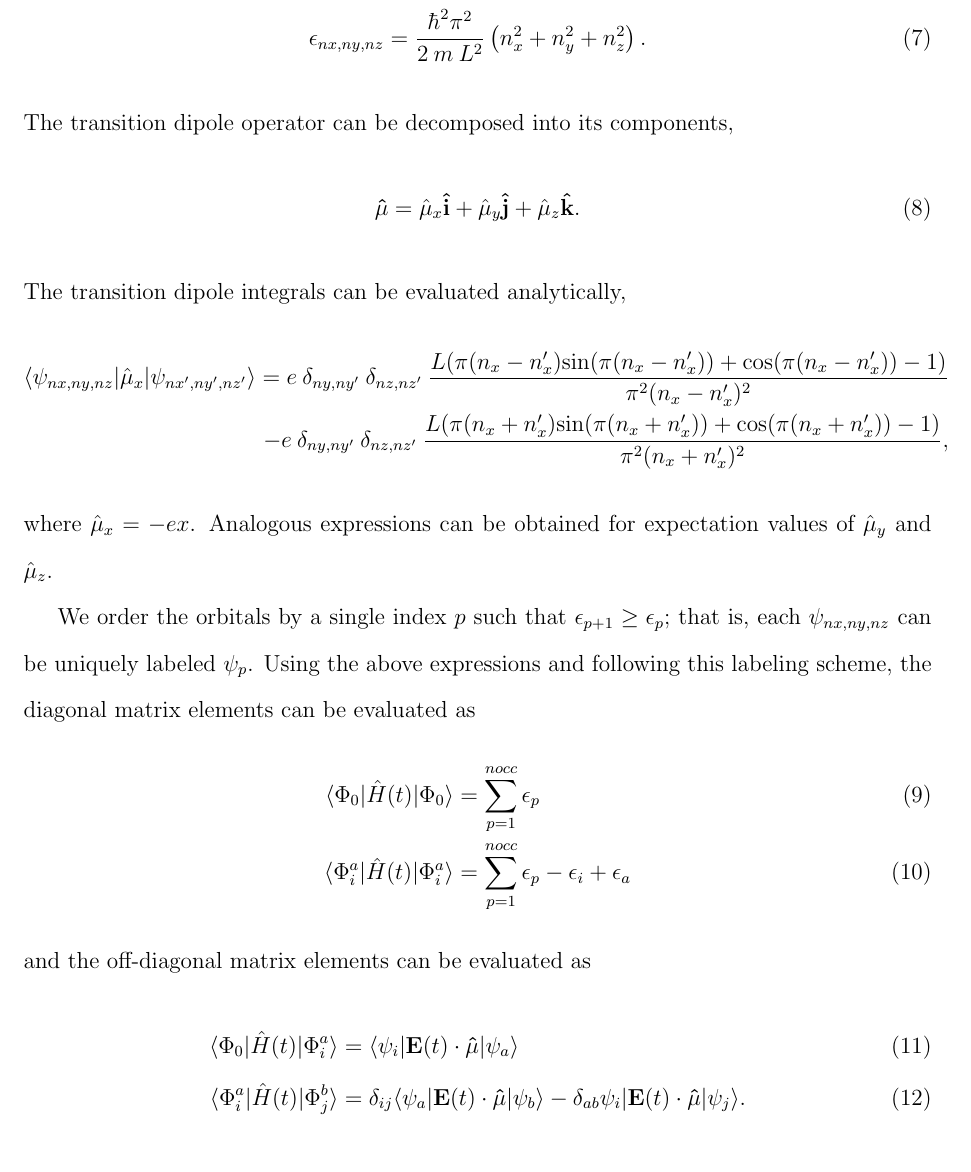
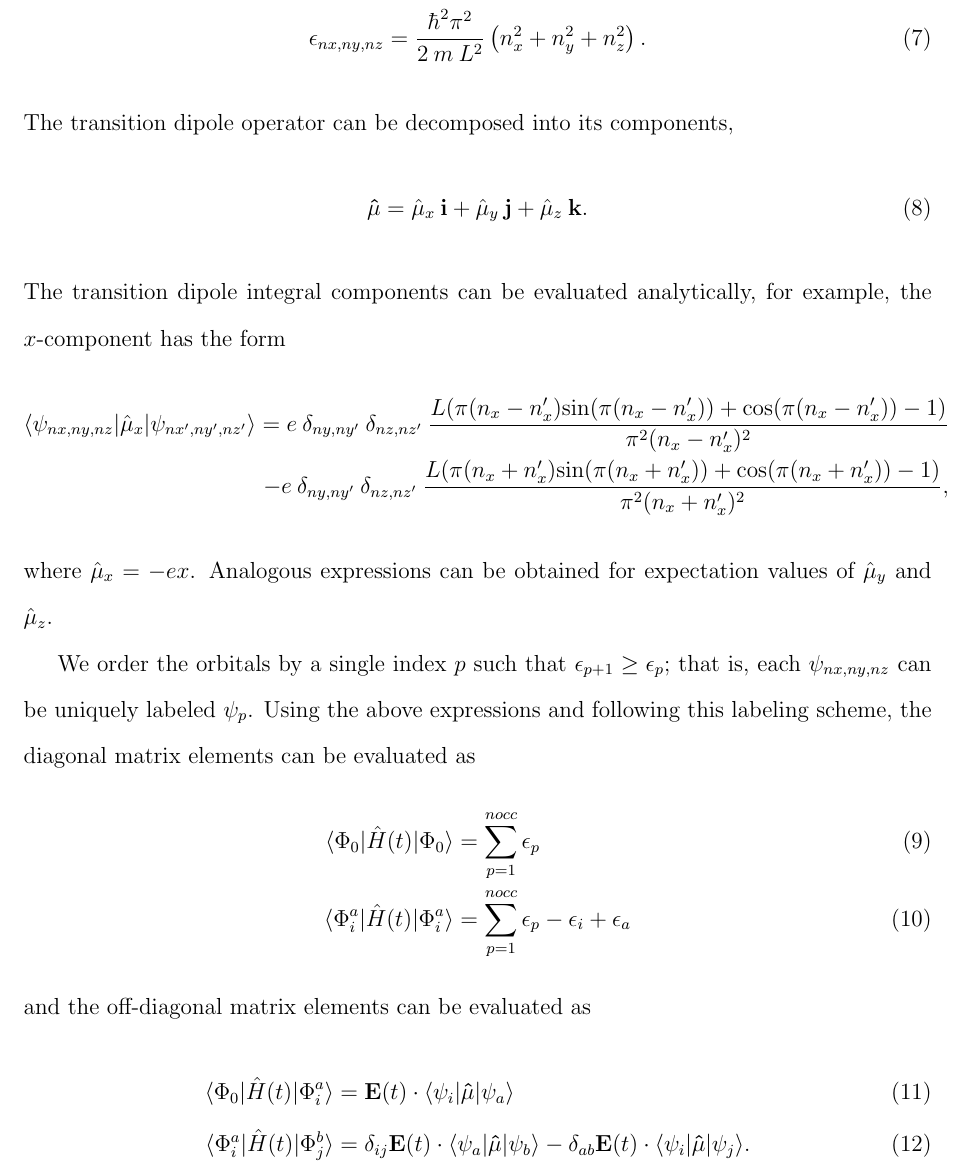
Before and after one commit to jayfoleyiv/SMHET_Paper, a LaTeX paper (SMHET.tex): part of page 16 of 23, cut so that both start at the same text. Compiled offline with pdfLaTeX; a LaTeX package or settings file that is missing is left out.

Commit message:
SI updates

```diff
--- a/SMHET.tex
+++ b/SMHET.tex
@@ -372,9 +372,10 @@ The energy eigenvalues have the form
 \end{equation}
 The transition dipole operator can be decomposed into its components,
 \begin{equation}
-{\bf \hat{\mu} } = \hat{\mu}_x {\bf \hat{i}} + \hat{\mu}_y {\bf \hat{j}} + \hat{\mu}_z {\bf \hat{k}}.
+{\bf \hat{\mu} } = \hat{\mu}_x \: {\bf i} + \hat{\mu}_y \: {\bf j} + \hat{\mu}_z \: {\bf k}.
 \end{equation}
-The transition dipole integrals can be evaluated analytically,
+The transition dipole integral components can be evaluated analytically, for example, the
+$x$-component has the form
 \begin{align*}
 \langle \psi_{nx,ny,nz} |  \hat{\mu}_x | \psi_{nx',ny',nz'} \rangle = e \: \delta_{ny,ny'} \: \delta_{nz,nz'} \:
 \frac{L (\pi (n_x - n_x'){\rm sin}(\pi(n_x - n_x'))+{\rm cos}(\pi(n_x-n_x'))-1) }{\pi^2 (n_x - n_x')^2 } \\
@@ -392,8 +393,8 @@ Using the above expressions and following this labeling scheme, the diagonal mat
 \end{align}
 and the off-diagonal matrix elements can be evaluated as
 \begin{align}
-\langle \Phi_0 | \hat{H}(t) | \Phi_i^a \rangle &= \langle \psi_i | {\bf E}(t) \cdot {\bf \hat{\mu}} | \psi_a \rangle \\
-\langle \Phi_i^a | \hat{H}(t) | \Phi_j^b \rangle &= \delta_{ij} \langle \psi_a | {\bf E}(t) \cdot {\bf \hat{\mu}} | \psi_b \rangle - \delta_{ab} \psi_i | {\bf E}(t) \cdot {\bf \hat{\mu}} | \psi_j \rangle.
+\langle \Phi_0 | \hat{H}(t) | \Phi_i^a \rangle &=  {\bf E}(t) \cdot \langle \psi_i |  {\bf \hat{\mu}} | \psi_a \rangle \\
+\langle \Phi_i^a | \hat{H}(t) | \Phi_j^b \rangle &= \delta_{ij}   {\bf E}(t) \cdot \langle \psi_a |  {\bf \hat{\mu}} | \psi_b \rangle - \delta_{ab}  {\bf E}(t) \cdot \langle \psi_i | {\bf \hat{\mu}} | \psi_j \rangle.
 \end{align}
 
 
```
Also changed, not shown: 1 other file.
